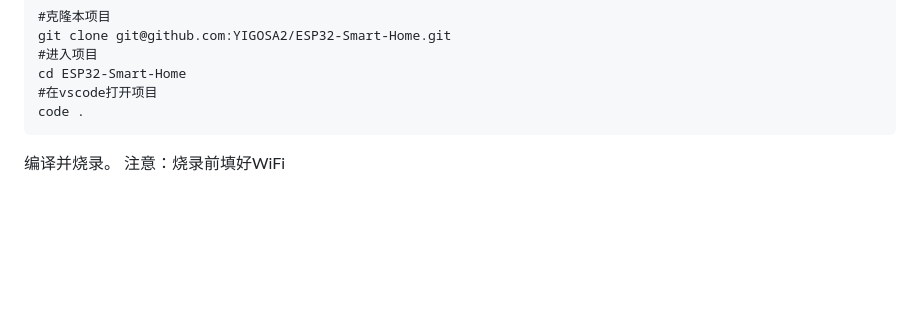
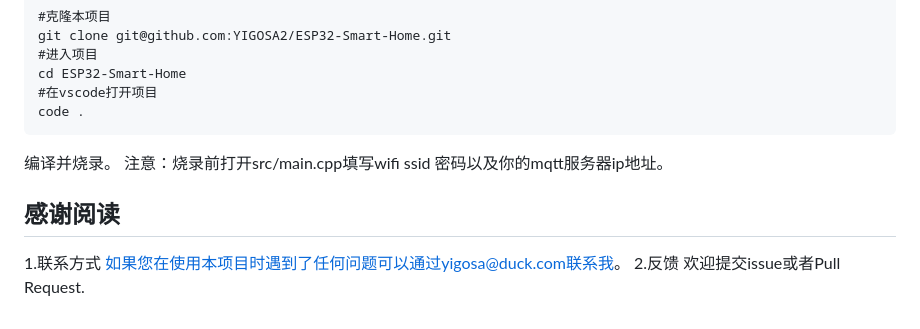
Before and after one commit to YIGOSA2/ESP32-Smart-Home, a Markdown page: README.md, the part around the change. Drawn GitHub-style; blank space fills up the shorter version.

Commit message:
Enhance README with WiFi setup and contact details
Updated instructions for WiFi configuration and added contact information.

````diff
--- a/README.md
+++ b/README.md
@@ -89,4 +89,9 @@ cd ESP32-Smart-Home
 code .
 ```
 编译并烧录。
-注意：烧录前填好WiFi
+注意：烧录前打开src/main.cpp填写wifi ssid 密码以及你的mqtt服务器ip地址。
+## 感谢阅读
+1.联系方式
+如果您在使用本项目时遇到了任何问题可以通过yigosa@duck.com联系我。
+2.反馈
+欢迎提交issue或者Pull Request.
````
